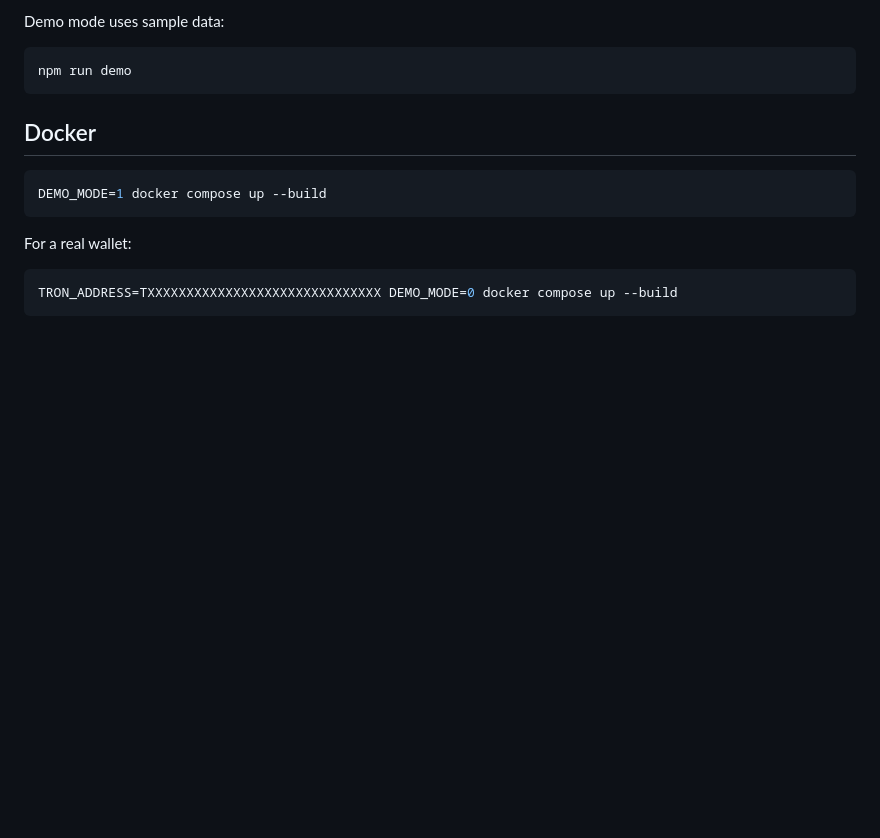
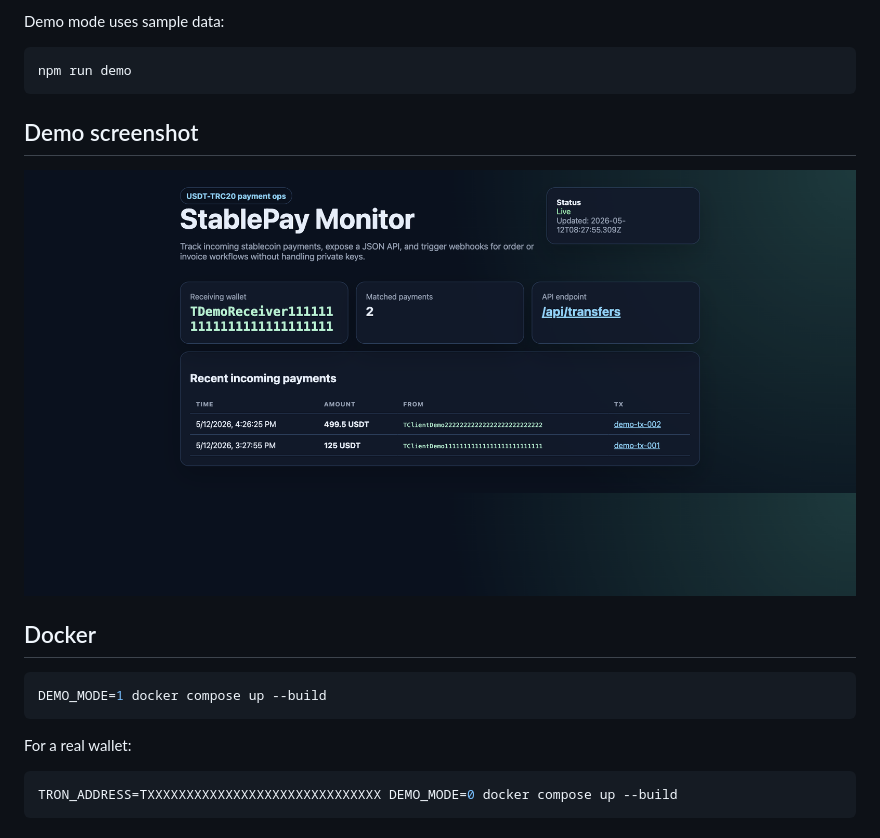
Before and after one commit to tianmeng12138/stablepay-tron-monitor, a Markdown page: README.md, the part around the change. GitHub-like rendering; pictures changed too: docs/stablepay-dashboard-demo.png (added); blank space fills up the shorter version.

Commit message:
Add dashboard demo screenshot

````diff
--- a/README.md
+++ b/README.md
@@ -41,6 +41,10 @@ Demo mode uses sample data:
 ```bash
 npm run demo
 ```
+
+## Demo screenshot
+
+![StablePay dashboard demo](docs/stablepay-dashboard-demo.png)
 
 ## Docker
 
````
